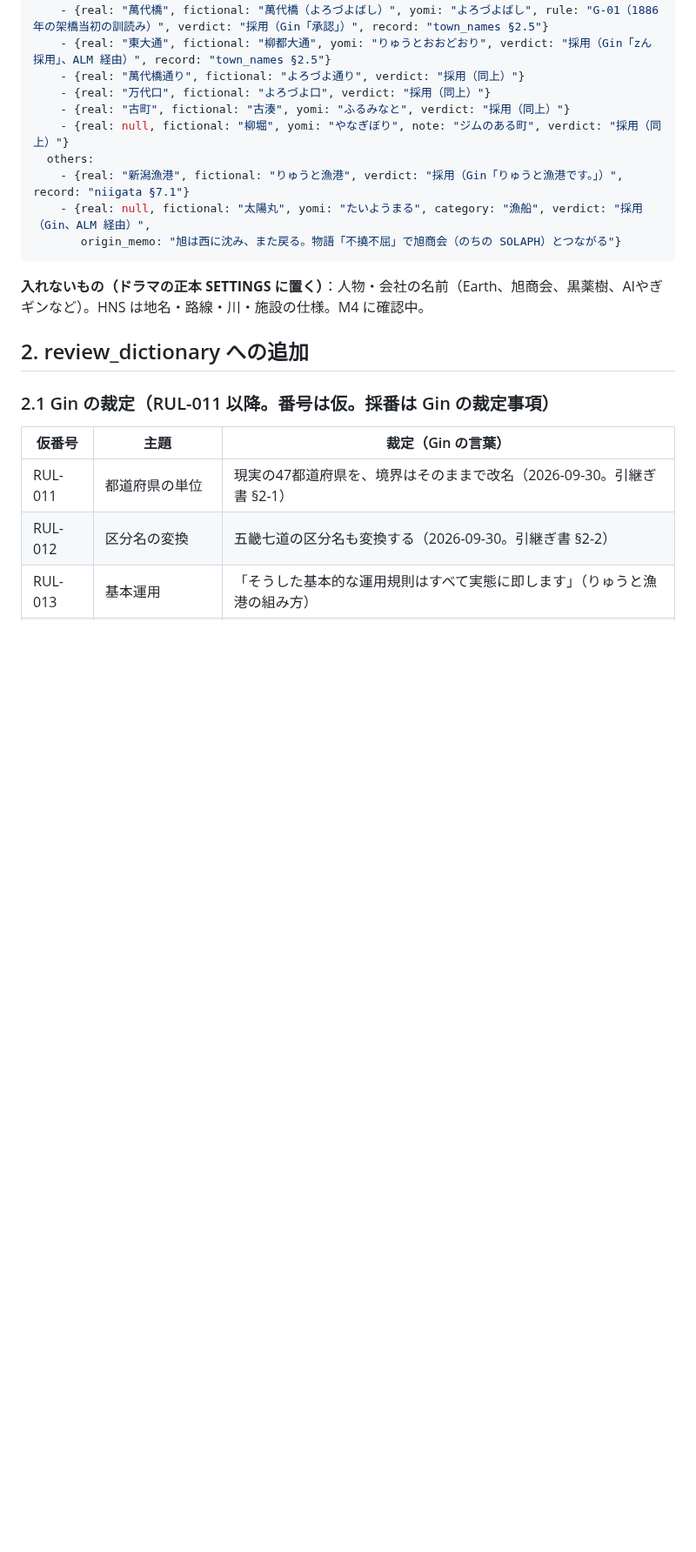
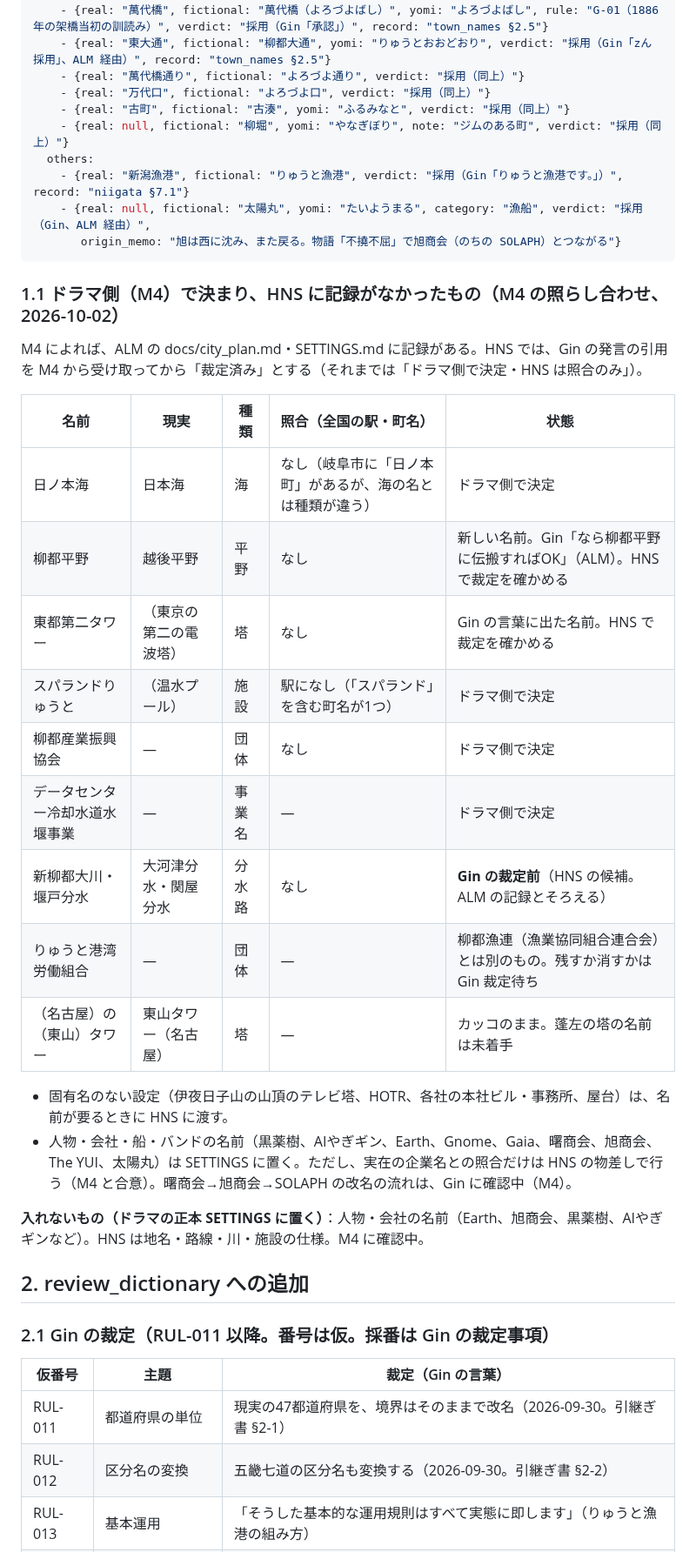
Before and after one commit to GinCYagi/HNS, a Markdown page: docs/proposals/2026-10-02_canon_update.md, the part around one of its changes. Shown at 87% size. Drawn GitHub-style; blank space fills up the shorter version.

Commit message:
差分案：HNS の役目（カッコをなくす）と、M4 の照らし合わせで見つかった名前（日ノ本海・柳都平野・東都第二タワーほか）を足す
Co-Authored-By: Claude Opus 5.5 <noreply@anthropic.com>

````diff
--- a/docs/proposals/2026-10-02_canon_update.md
+++ b/docs/proposals/2026-10-02_canon_update.md
@@ -60,6 +72,25 @@ additions_2026_10:
        origin_memo: "旭は西に沈み、また戻る。物語「不撓不屈」で旭商会（のちの SOLAPH）とつながる"}
 ```
 
+### 1.1 ドラマ側（M4）で決まり、HNS に記録がなかったもの（M4 の照らし合わせ、2026-10-02）
+
+M4 によれば、ALM の docs/city_plan.md・SETTINGS.md に記録がある。HNS では、Gin の発言の引用を M4 から受け取ってから「裁定済み」とする（それまでは「ドラマ側で決定・HNS は照合のみ」）。
+
+| 名前 | 現実 | 種類 | 照合（全国の駅・町名） | 状態 |
+|---|---|---|---|---|
+| 日ノ本海 | 日本海 | 海 | なし（岐阜市に「日ノ本町」があるが、海の名とは種類が違う） | ドラマ側で決定 |
+| 柳都平野 | 越後平野 | 平野 | なし | 新しい名前。Gin「なら柳都平野に伝搬すればOK」（ALM）。HNS で裁定を確かめる |
+| 東都第二タワー | （東京の第二の電波塔） | 塔 | なし | Gin の言葉に出た名前。HNS で裁定を確かめる |
+| スパランドりゅうと | （温水プール） | 施設 | 駅になし（「スパランド」を含む町名が1つ） | ドラマ側で決定 |
+| 柳都産業振興協会 | — | 団体 | なし | ドラマ側で決定 |
+| データセンター冷却水道水堰事業 | — | 事業名 | — | ドラマ側で決定 |
+| 新柳都大川・堰戸分水 | 大河津分水・関屋分水 | 分水路 | なし | **Gin の裁定前**（HNS の候補。ALM の記録とそろえる） |
+| りゅうと港湾労働組合 | — | 団体 | — | 柳都漁連（漁業協同組合連合会）とは別のもの。残すか消すかは Gin 裁定待ち |
+| （名古屋）の（東山）タワー | 東山タワー（名古屋） | 塔 | — | カッコのまま。蓬左の塔の名前は未着手 |
+
+- 固有名のない設定（伊夜日子山の山頂のテレビ塔、HOTR、各社の本社ビル・事務所、屋台）は、名前が要るときに HNS に渡す。
+- 人物・会社・船・バンドの名前（黒薬樹、AIやぎギン、Earth、Gnome、Gaia、曙商会、旭商会、The YUI、太陽丸）は SETTINGS に置く。ただし、実在の企業名との照合だけは HNS の物差しで行う（M4 と合意）。曙商会→旭商会→SOLAPH の改名の流れは、Gin に確認中（M4）。
+
 **入れないもの（ドラマの正本 SETTINGS に置く）**：人物・会社の名前（Earth、旭商会、黒薬樹、AIやぎギンなど）。HNS は地名・路線・川・施設の仕様。M4 に確認中。
 
 ## 2. review_dictionary への追加
````
Also changed, not shown: other parts of docs/proposals/2026-10-02_canon_update.md (+13 -0 lines).
